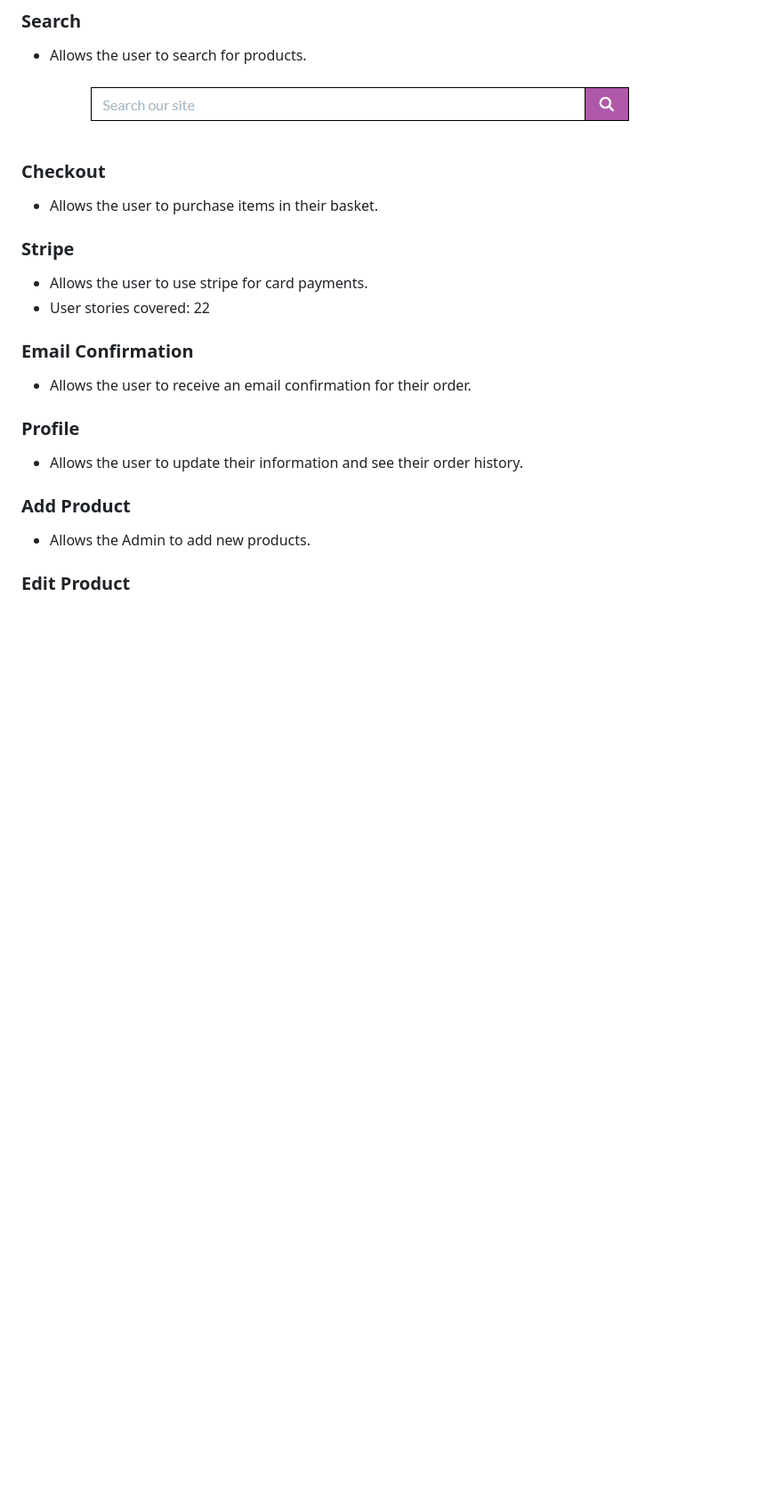
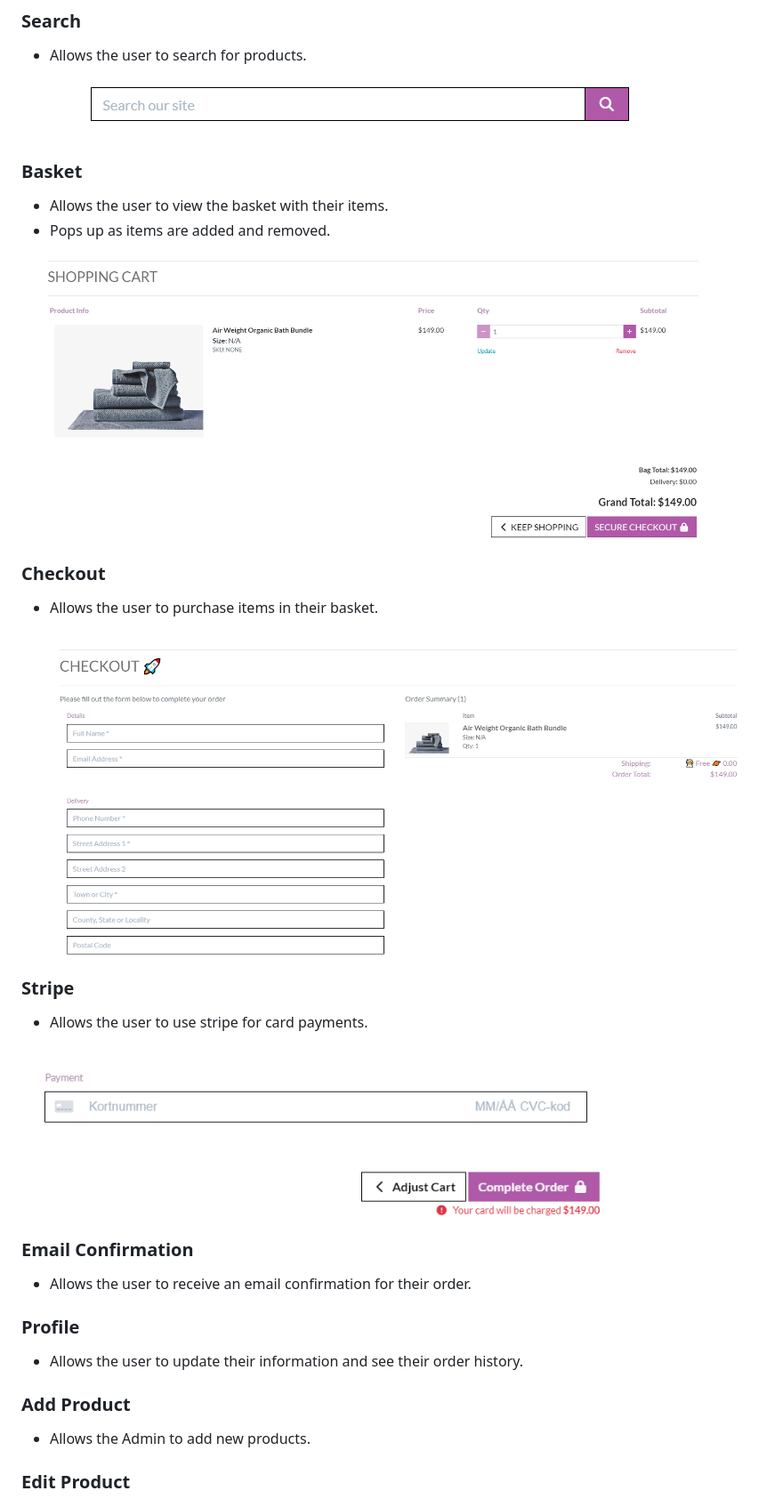
Before and after one commit to baselhn-cmd/Evlore-pp5, a Markdown page: README.md, the part around one of its changes. Shown at 89% size. GitHub-like rendering; pictures changed too: media/cart.png (added), media/checkout.png (added), media/strip.png (added); blank space fills up the shorter version.

```diff
--- a/README.md
+++ b/README.md
@@ -365,14 +365,22 @@ I have used meta tags in the HTML of my web app's pages to optimize them for sea
 
 ![search](/media/search.png)
 
+### Basket
+- Allows the user to view the basket with their items.
+- Pops up as items are added and removed.
+
+![cart](/media/cart.png)
 
 ### Checkout
 - Allows the user to purchase items in their basket.
 
+![checkout](/media/checkout.png)
+
 
 ### Stripe
 - Allows the user to use stripe for card payments.
-- User stories covered: 22
+
+![strip](/media/strip.png)
 
 
 ### Email Confirmation
```
Also changed, not shown: other parts of README.md (+10 -0 lines), 3 other files.
